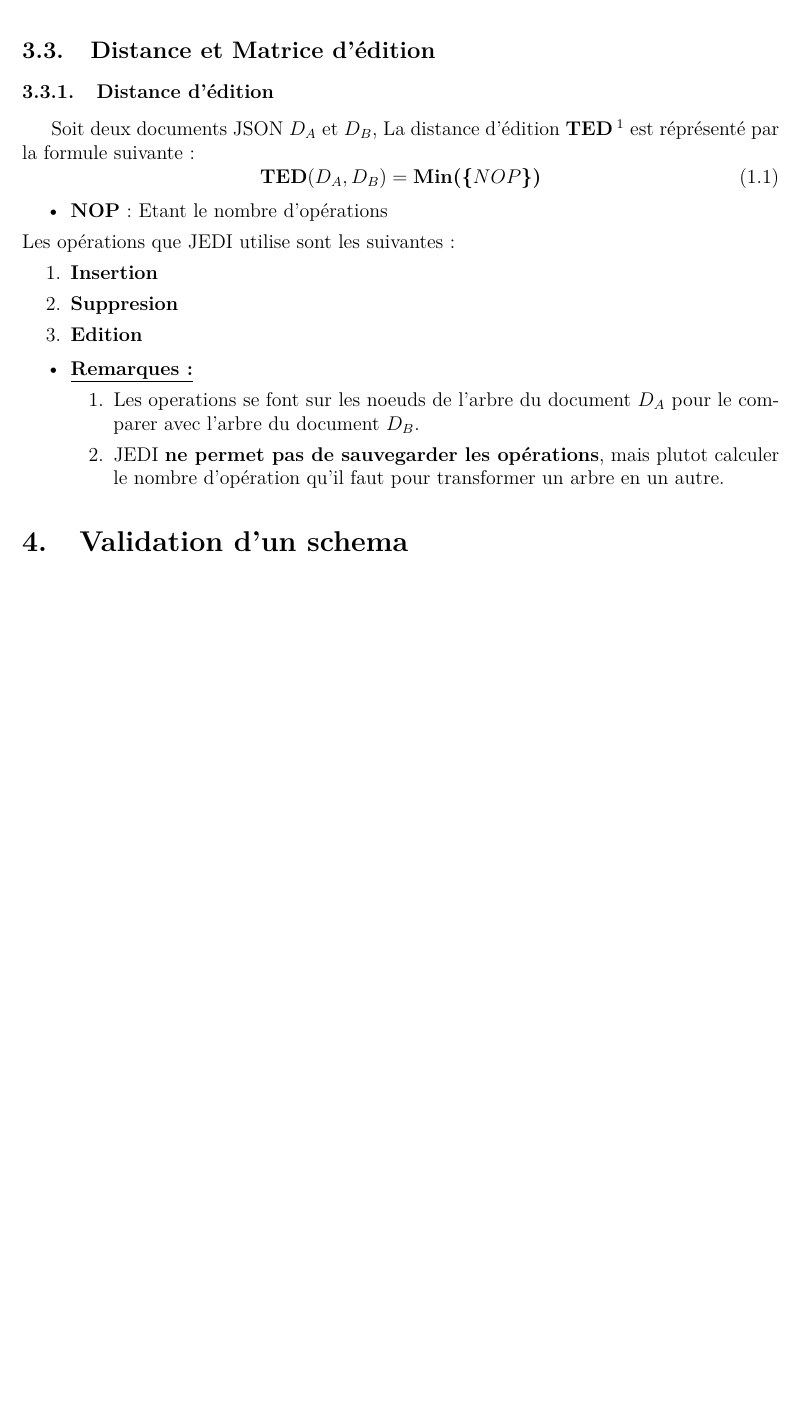
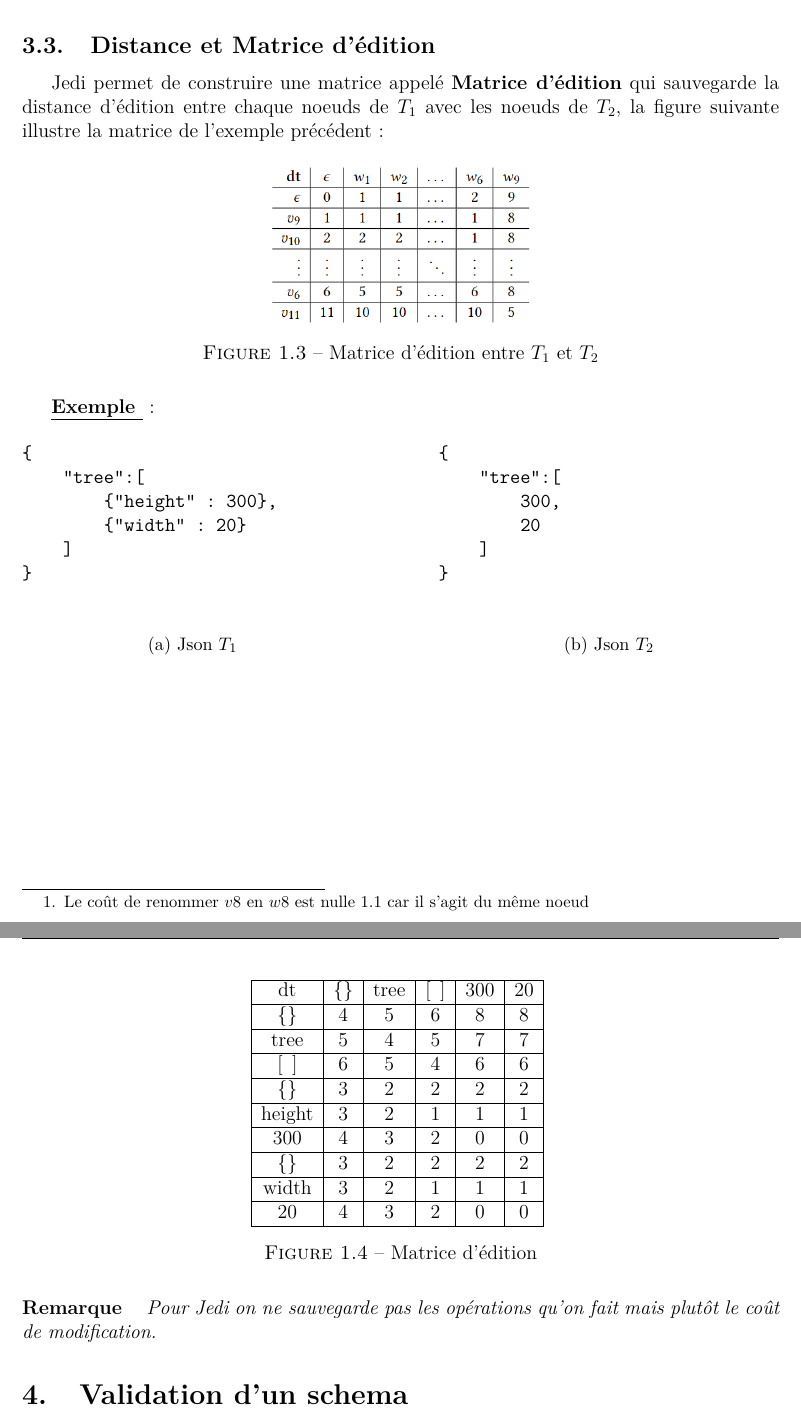
Before and after one commit to Yanis540/PSTL-M1, a LaTeX document (rapport/rapport.tex, which reads rapport/Chapitres/Chapitre0/edit_matrix.tex, rapport/Chapitres/Chapitre0/introduction.tex): part of page 7 of 11 before the commit and two parts of pages 7 and 8 of 12 after it, the two joined at a grey line, cut so that both start at the same text, the shorter picture padded with empty space. The pictures show the PDF file rapport/rapport.pdf that the author committed with the source.

Commit message:
added some stuff

```diff
--- /dev/null
+++ b/rapport/Chapitres/Chapitre0/edit_matrix.tex
@@ -0,0 +1,7 @@
+\begin{tabular}{|c|c|c|c|c|c|}
+    \hline
+    dt& \{\} & tree & [\hspace{0.2cm}] & 300 & 20 \\ \hline
+    \{\} & 4 & 5 & 6 & 8 & 8 \\ \hline
+    tree & 5 & 4 & 5 & 7 & 7 \\ \hline
+    [\hspace{0.2cm}] & 6 & 5 & 4 & 6 & 6 \\ \hline
+    \{\} & 3 & 2 & 2 & 2 & 2 \\ \hline
--- a/rapport/Chapitres/Chapitre0/introduction.tex
+++ b/rapport/Chapitres/Chapitre0/introduction.tex
@@ -87,0 +90 @@
+            \begin{itemize}
@@ -88,5 +94,15 @@
+            \end{itemize}
 
+
+            Chaque opération est associé à un coût, sauf le cas de renommer le même noeud \footnote{ Le coût de renommer $v8$ en $w8$ est nulle \ref{fig:tree} car il s'agit du même noeud}
+        \subsection{Distance et Matrice d'édition}
+            Jedi permet de construire une matrice appelé \textbf{Matrice d'édition} qui sauvegarde la distance d'édition entre chaque noeuds de $T_1$ avec les noeuds de $T_2$,
+            la figure suivante illustre la matrice de l'exemple précédent :
             \begin{figure}[H]
                 \centering
-                \includegraphics[width=\linewidth]{Photos/QuickJedi.PNG}
-                \caption{Explication de l'algorithme JEDI\cite{JEDI}}
+                \includegraphics[scale=0.5]{Photos/tree_edit_matrix.PNG}
+                \caption{Matrice d'édition entre $T_1$ et $T_2$}
+                \label{fig:tree_edit_matrix}
+            \end{figure}
+
+            \textbf{\underline{Exemple }}:
@@ -96,13 +137,0 @@
-            \subsubsection{Distance d'édition}
-                Soit deux documents JSON \textbf{$D_{A}$} et \textbf{$D_{B}$}, La distance d'édition \textbf{TED\footnote{Tree Edition Distance\cite{JEDI}}} est réprésenté par la formule suivante :
-                \begin{equation}
-                    \textbf{TED}(\textbf{$D_{A}$}, \textbf{$D_{B}$}) = \textbf{Min(\{} NOP\textbf{\})}
-                \end{equation}
-                \begin{itemize}
-                    \item [\textbullet] \textbf{NOP}: Etant le nombre d'opérations
-                \end{itemize}
-                Les opérations que JEDI utilise sont les suivantes :
-                \begin{enumerate}
-                    \item \textbf{Insertion}
-                    \item \textbf{Suppresion}
-                    \item \textbf{Edition}
@@ -110,11 +141,10 @@
+                \caption{Matrice d'édition}
+            \end{figure}
 
-                \begin{itemize}
-                    \item [\textbullet] \underline{\textbf{Remarques :}}
-                    \begin{enumerate}
-                        \item Les operations se font sur les noeuds de l'arbre du document \textbf{$D_{A}$} pour le comparer avec l'arbre du document \textbf{$D_{B}$}.
-                        \item JEDI \textbf{ne permet pas de sauvegarder les opérations}, mais plutot calculer le nombre d'opération qu'il faut pour transformer un arbre en un autre.
-                    \end{enumerate}
-                \end{itemize}
+            \begin{remark}
+                Pour Jedi on ne sauvegarde pas les opérations qu'on fait mais plutôt le coût de modification.
+            \end{remark}
+
 
     \section{Validation d'un schema}
 
```
Also changed, not shown: rapport/Photos/tree_edit_matrix.PNG (added), rapport/rapport.pdf, rapport/Chapitres/Chapitre0/edit_matrix.tex (6 more changed lines), rapport/Chapitres/Chapitre0/introduction.tex (47 more changed lines), 2 other files.
